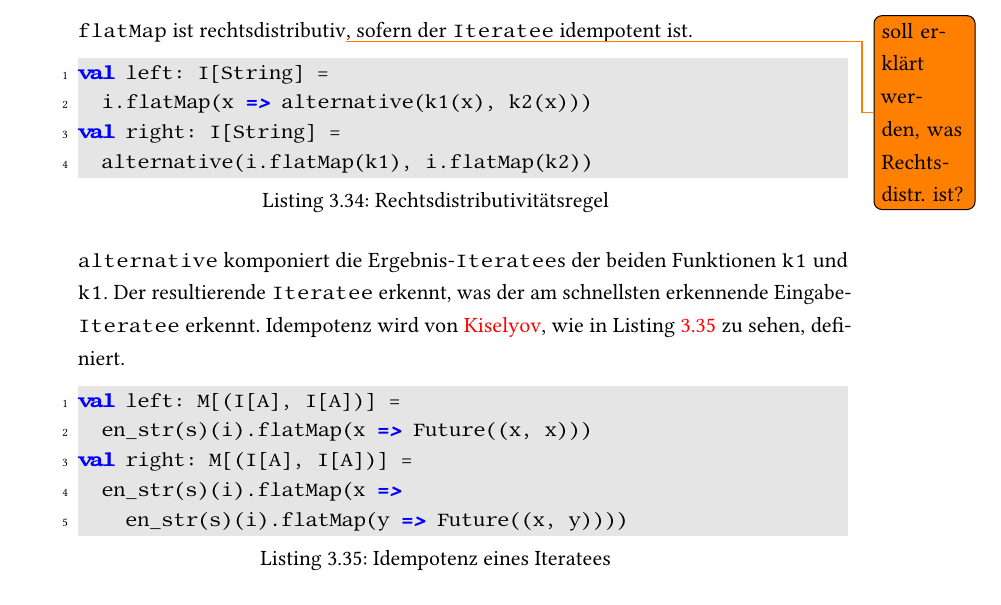
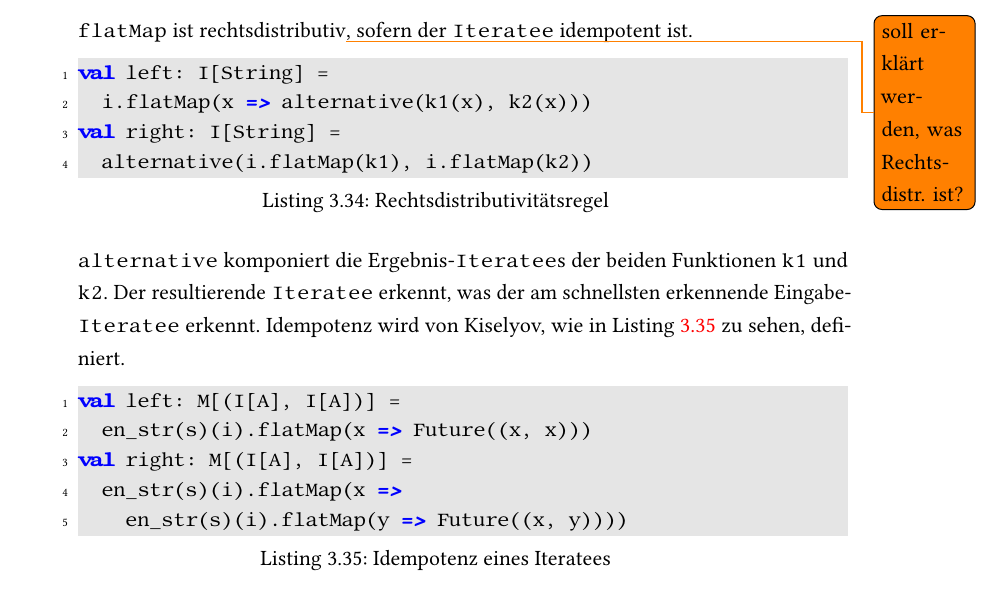
Before and after one commit to tilltheis/bachelor-thesis, a LaTeX thesis (thesis/thesis.tex, which reads thesis/ch03-reaktive-programmierung.tex): part of page 43 of 52, cut so that both start at the same text. Compiled offline with pdfLaTeX; an older LaTeX class or package is replaced by its successor.

Commit message:
typos + formatierung

```diff
--- a/thesis/ch03-reaktive-programmierung.tex
+++ b/thesis/ch03-reaktive-programmierung.tex
@@ -964,9 +964,9 @@ val right: I[String] =
   alternative(i.flatMap(k1), i.flatMap(k2))
     \end{lstlisting}
 
-    \lstinline|alternative| komponiert die Ergebnis-\lstinline|Iteratee|s der beiden Funktionen \lstinline|k1| und \lstinline|k1|.
+    \lstinline|alternative| komponiert die Ergebnis-\lstinline|Iteratee|s der beiden Funktionen \lstinline|k1| und \lstinline|k2|.
     Der resultierende \lstinline|Iteratee| erkennt, was der am schnellsten erkennende Eingabe-\lstinline|Iteratee| erkennt.
-    Idempotenz wird von \citeauthor{kiselyov2012}, wie in Listing~\ref{lst:idempotenz_eines_iteratees} zu sehen, definiert.
+    Idempotenz wird von Kiselyov, wie in Listing~\ref{lst:idempotenz_eines_iteratees} zu sehen, definiert.
 
     \begin{lstlisting}[caption=Idempotenz eines Iteratees, label=lst:idempotenz_eines_iteratees]
 val left: M[(I[A], I[A])] =
```
